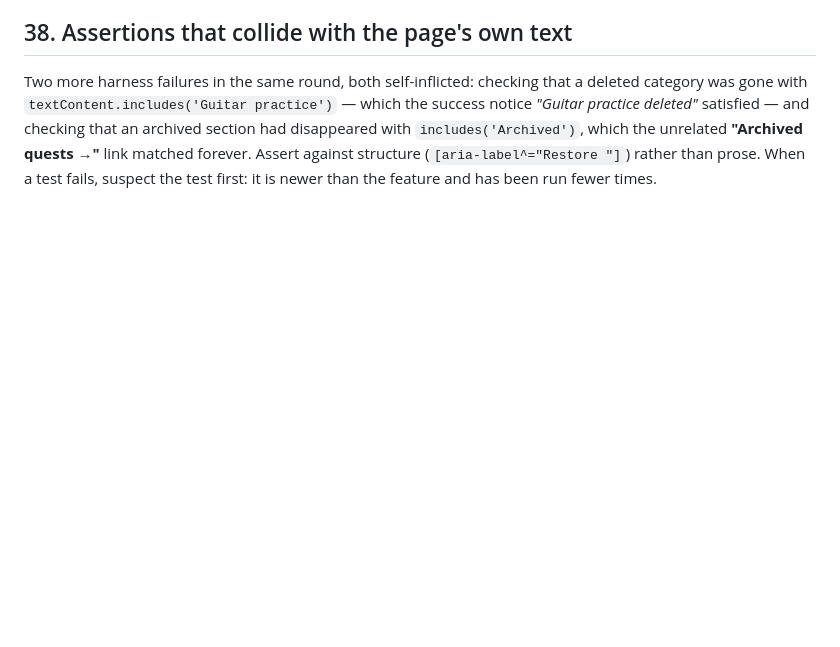
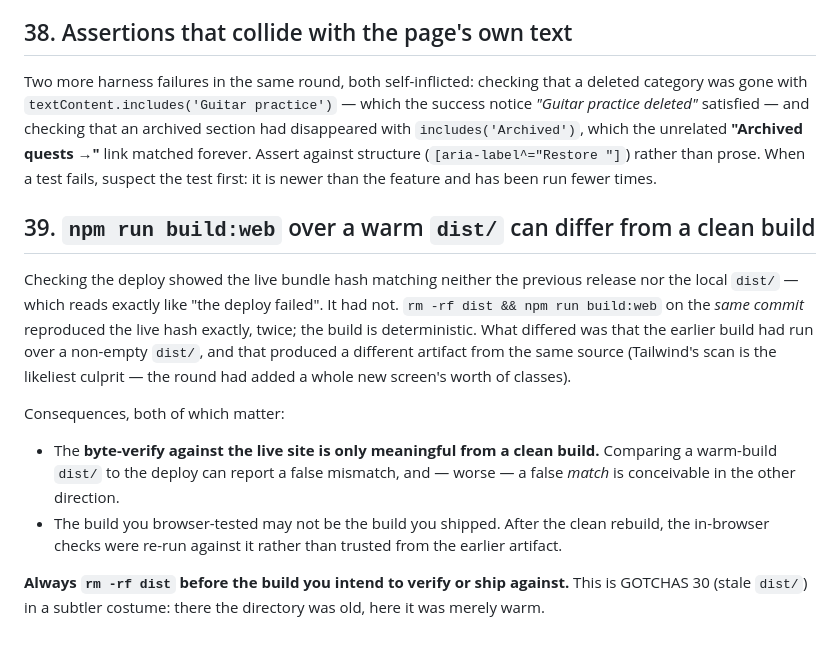
Before and after one commit to gamedev1991/lifequest, a Markdown page: GOTCHAS.md, the part around the change. Drawn GitHub-style; blank space fills up the shorter version.

Commit message:
Docs: record that a warm dist/ can change the build artifact
Verifying the deploy showed a live hash matching neither the previous release
nor the local dist/, which looks exactly like a failed deploy. It wasn't: a
clean rebuild of the same commit reproduced the live hash twice. The earlier
build had run over a non-empty dist/ and produced a different artifact from
identical source.

Two consequences worth keeping: the byte-verify against the live site is only
meaningful from a clean build, and the build that was browser-tested may not be
the build that shipped. GOTCHAS 39.

Co-Authored-By: Claude Opus 5 <noreply@anthropic.com>
Claude-Session: https://claude.ai/code/session_01YXhN8qt4D71uHELtnZu4uB

```diff
--- a/GOTCHAS.md
+++ b/GOTCHAS.md
@@ -260,3 +260,23 @@ category was gone with `textContent.includes('Guitar practice')` — which the s
 with `includes('Archived')`, which the unrelated **"Archived quests →"** link matched forever.
 Assert against structure (`[aria-label^="Restore "]`) rather than prose. When a test fails,
 suspect the test first: it is newer than the feature and has been run fewer times.
+
+## 39. `npm run build:web` over a warm `dist/` can differ from a clean build
+
+Checking the deploy showed the live bundle hash matching neither the previous release nor the
+local `dist/` — which reads exactly like "the deploy failed". It had not. `rm -rf dist && npm run
+build:web` on the *same commit* reproduced the live hash exactly, twice; the build is
+deterministic. What differed was that the earlier build had run over a non-empty `dist/`, and
+that produced a different artifact from the same source (Tailwind's scan is the likeliest
+culprit — the round had added a whole new screen's worth of classes).
+
+Consequences, both of which matter:
+
+- The **byte-verify against the live site is only meaningful from a clean build.** Comparing a
+  warm-build `dist/` to the deploy can report a false mismatch, and — worse — a false *match* is
+  conceivable in the other direction.
+- The build you browser-tested may not be the build you shipped. After the clean rebuild, the
+  in-browser checks were re-run against it rather than trusted from the earlier artifact.
+
+**Always `rm -rf dist` before the build you intend to verify or ship against.** This is GOTCHAS
+30 (stale `dist/`) in a subtler costume: there the directory was old, here it was merely warm.
```
